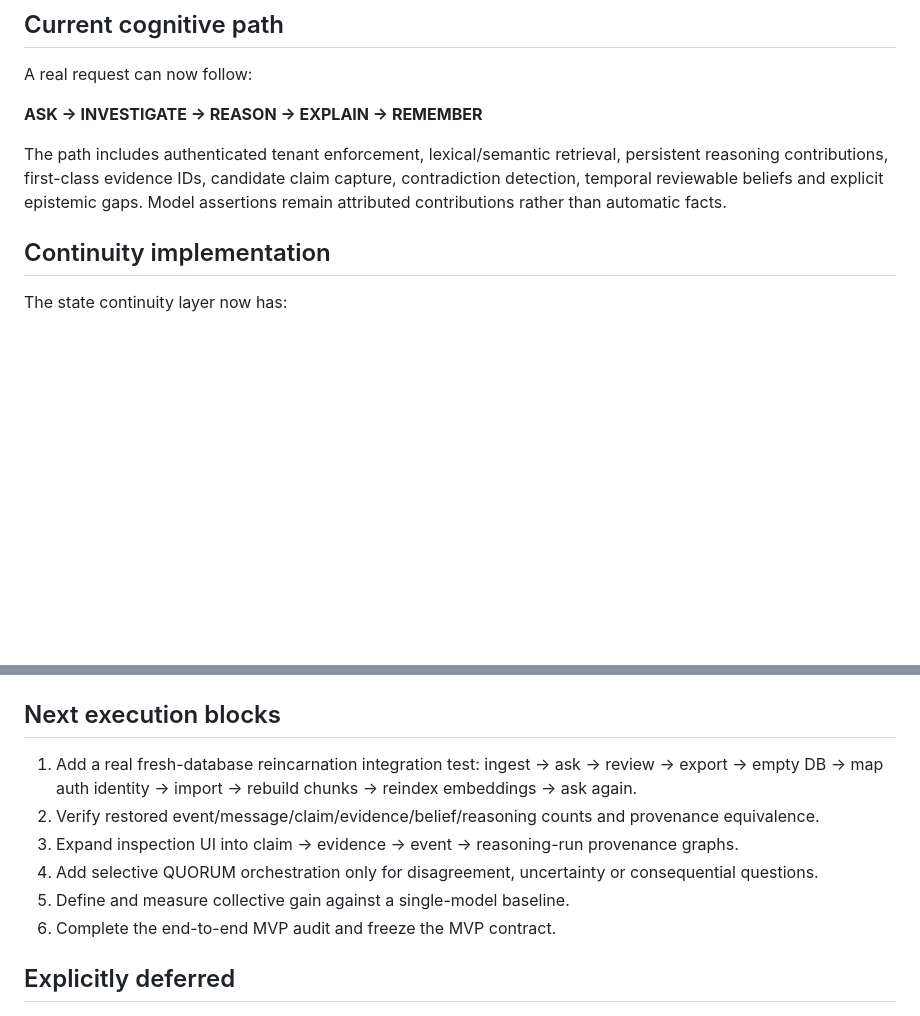
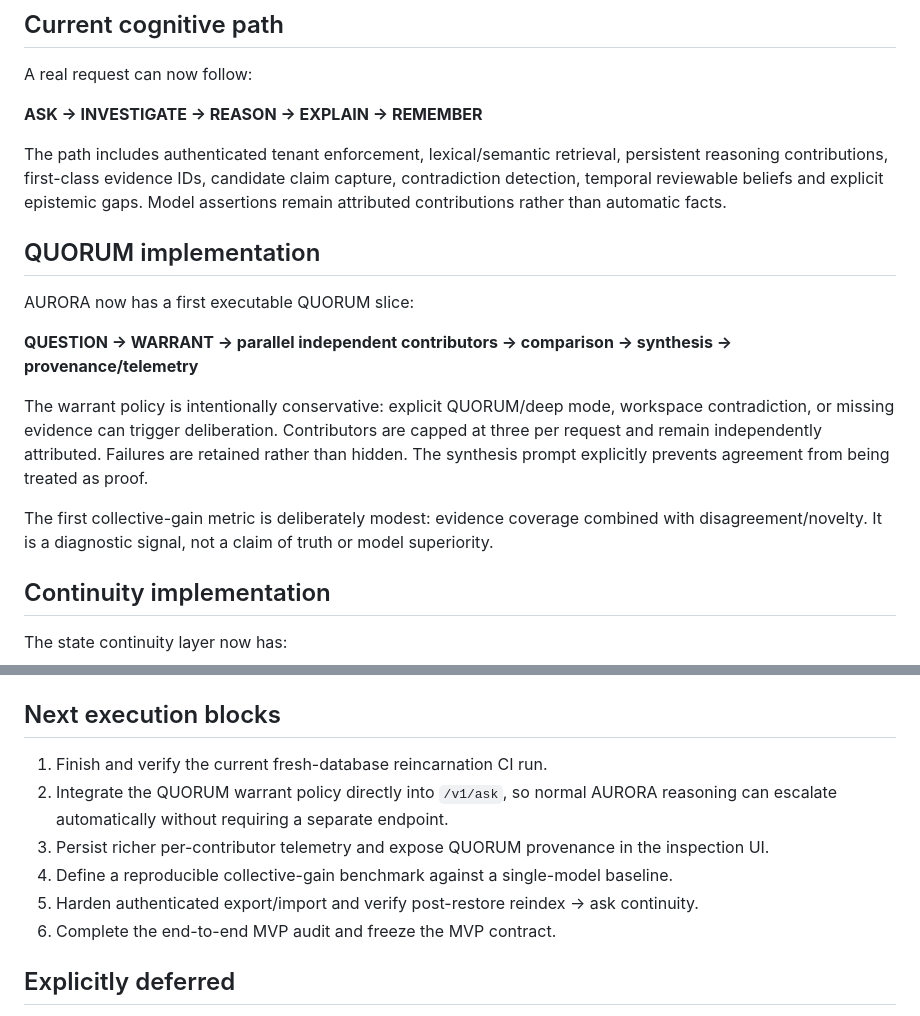
Before and after one commit to SystemVirtue/AURORA, a Markdown page: docs/IMPLEMENTATION_STATUS.md, 2 parts joined by grey strips. Rendered like a GitHub page; blank space fills up the shorter version.

```diff
--- a/docs/IMPLEMENTATION_STATUS.md
+++ b/docs/IMPLEMENTATION_STATUS.md
@@ -43,6 +43,16 @@ A real request can now follow:
 **ASK → INVESTIGATE → REASON → EXPLAIN → REMEMBER**
 
 The path includes authenticated tenant enforcement, lexical/semantic retrieval, persistent reasoning contributions, first-class evidence IDs, candidate claim capture, contradiction detection, temporal reviewable beliefs and explicit epistemic gaps. Model assertions remain attributed contributions rather than automatic facts.
+
+## QUORUM implementation
+
+AURORA now has a first executable QUORUM slice:
+
+**QUESTION → WARRANT → parallel independent contributors → comparison → synthesis → provenance/telemetry**
+
+The warrant policy is intentionally conservative: explicit QUORUM/deep mode, workspace contradiction, or missing evidence can trigger deliberation. Contributors are capped at three per request and remain independently attributed. Failures are retained rather than hidden. The synthesis prompt explicitly prevents agreement from being treated as proof.
+
+The first collective-gain metric is deliberately modest: evidence coverage combined with disagreement/novelty. It is a diagnostic signal, not a claim of truth or model superiority.
 
 ## Continuity implementation
 
@@ -62,11 +72,11 @@ Embeddings remain derived state and are intentionally rebuilt after restoration.
 
 ## Next execution blocks
 
-1. Add a real fresh-database reincarnation integration test: ingest → ask → review → export → empty DB → map auth identity → import → rebuild chunks → reindex embeddings → ask again.
-2. Verify restored event/message/claim/evidence/belief/reasoning counts and provenance equivalence.
-3. Expand inspection UI into claim → evidence → event → reasoning-run provenance graphs.
-4. Add selective QUORUM orchestration only for disagreement, uncertainty or consequential questions.
-5. Define and measure collective gain against a single-model baseline.
+1. Finish and verify the current fresh-database reincarnation CI run.
+2. Integrate the QUORUM warrant policy directly into `/v1/ask`, so normal AURORA reasoning can escalate automatically without requiring a separate endpoint.
+3. Persist richer per-contributor telemetry and expose QUORUM provenance in the inspection UI.
+4. Define a reproducible collective-gain benchmark against a single-model baseline.
+5. Harden authenticated export/import and verify post-restore reindex → ask continuity.
 6. Complete the end-to-end MVP audit and freeze the MVP contract.
 
 ## Explicitly deferred
```
Also changed, not shown: other parts of docs/IMPLEMENTATION_STATUS.md (+14 -14 lines).
